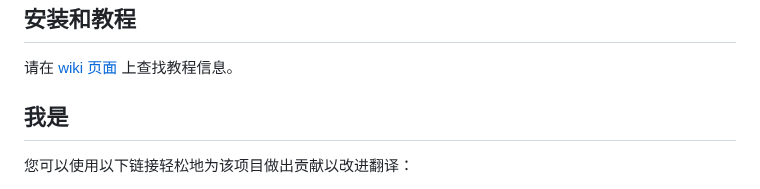
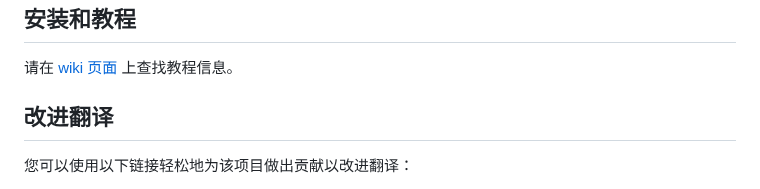
Before and after one commit to hiddify/hiddify-next, a Markdown page: README_cn.md, the part around the change. Drawn GitHub-style.

```diff
--- a/README_cn.md
+++ b/README_cn.md
@@ -93,7 +93,7 @@
 ## 安装和教程
 请在 [wiki 页面](https://github.com/hiddify/hiddify-next/wiki) 上查找教程信息。
 
-## 我是
+## 改进翻译
 您可以使用以下链接轻松地为该项目做出贡献以改进翻译：
 - [中国人](https://inlang.com/editor/github.com/hiddify/hiddify-next?lang=en&lang=zh)
 - [英语](https://inlang.com/editor/github.com/hiddify/hiddify-next?lang=en)
```
